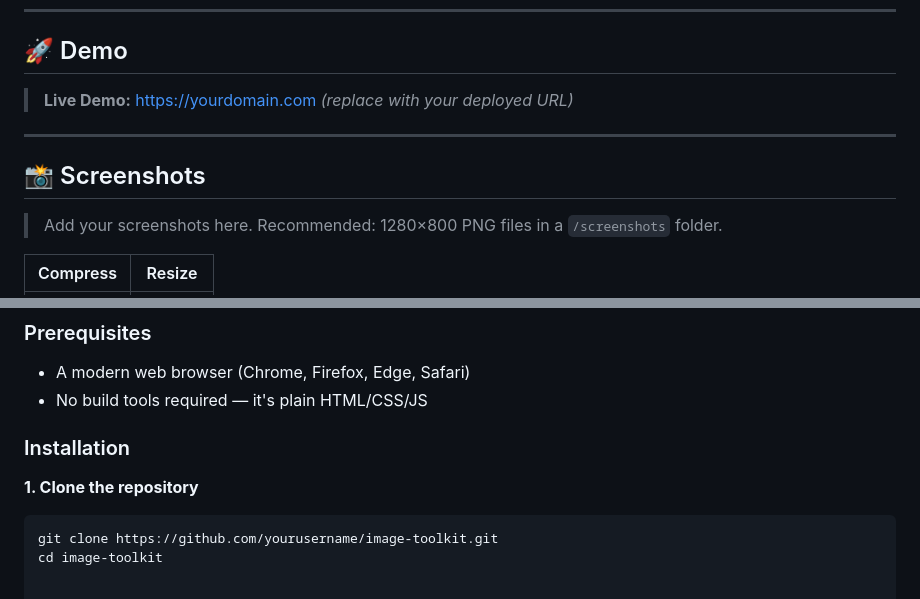
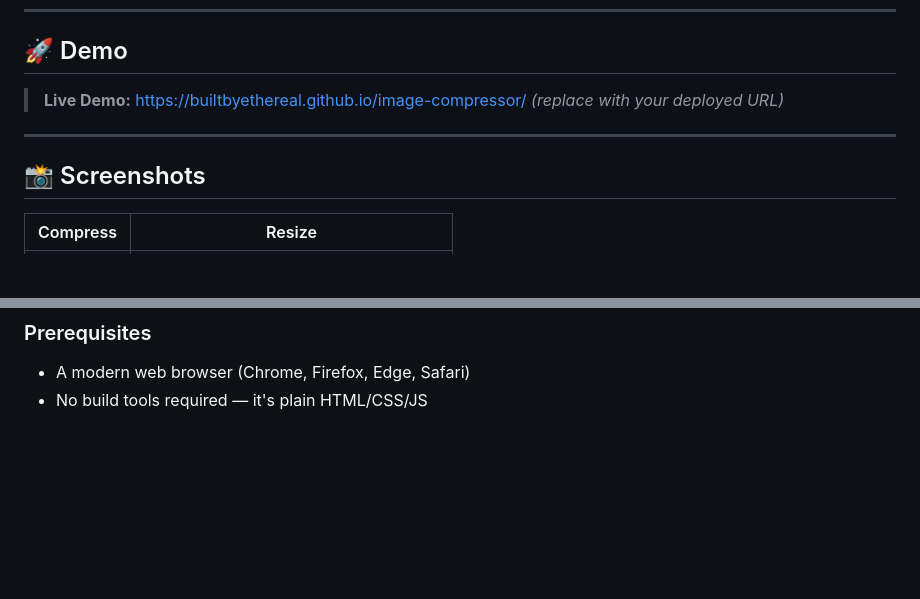
Before and after one commit to builtbyethereal/image-compressor, a Markdown page: README.md, 2 parts joined by grey strips. GitHub-like rendering; blank space fills up the shorter version.

Commit message:
Revise README with live demo and updated screenshots
Updated demo link and replaced placeholder images with actual screenshots.

````diff
--- a/README.md
+++ b/README.md
@@ -89,13 +89,13 @@ Every operation is performed **client-side** using the HTML5 Canvas API and the
 
 ## 🚀 Demo
 
-> **Live Demo:** [https://yourdomain.com](https://yourdomain.com) *(replace with your deployed URL)*
+> **Live Demo:** [https://builtbyethereal.github.io/image-compressor/](https://builtbyethereal.github.io/image-compressor/) *(replace with your deployed URL)*
 
 ---
 
 ## 📸 Screenshots
 
-> Add your screenshots here. Recommended: 1280×800 PNG files in a `/screenshots` folder.
+
 
 | Compress | Resize |
 |---|---|
@@ -116,10 +120,3 @@ Every operation is performed **client-side** using the HTML5 Canvas API and the
 ### Prerequisites
 - A modern web browser (Chrome, Firefox, Edge, Safari)
 - No build tools required — it's plain HTML/CSS/JS
-
-### Installation
-
-**1. Clone the repository**
-```bash
-git clone https://github.com/yourusername/image-toolkit.git
-cd image-toolkit
````
Also changed, not shown: other parts of README.md (+7 -3 lines).
